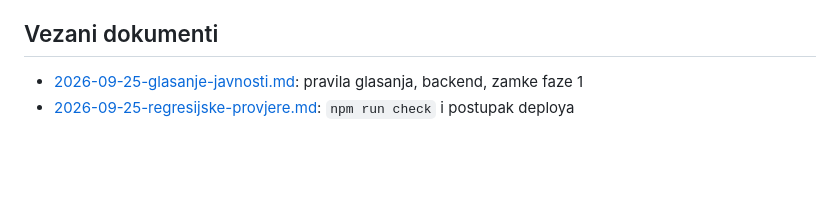
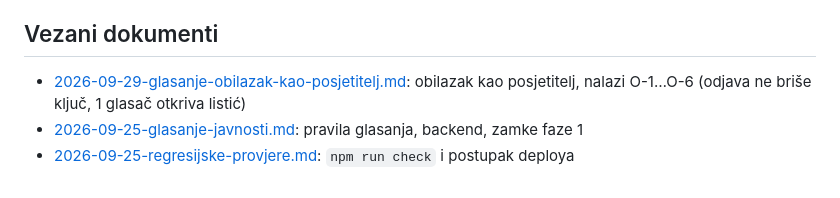
Before and after one commit to stepanic/stadion-maksimir-natjecaj-2026, a Markdown page: docs/2026-09-26-glasanje-ux.md, the part around the change. Rendered like a GitHub page; blank space fills up the shorter version.

```diff
--- a/docs/2026-09-26-glasanje-ux.md
+++ b/docs/2026-09-26-glasanje-ux.md
@@ -83,5 +83,6 @@ lokalno i na produkciji, kao i `npm run check` prije i poslije deploya.
 
 ## Vezani dokumenti
 
+- [2026-09-29-glasanje-obilazak-kao-posjetitelj.md](2026-09-29-glasanje-obilazak-kao-posjetitelj.md): obilazak kao posjetitelj, nalazi O-1…O-6 (odjava ne briše ključ, 1 glasač otkriva listić)
 - [2026-09-25-glasanje-javnosti.md](2026-09-25-glasanje-javnosti.md): pravila glasanja, backend, zamke faze 1
 - [2026-09-25-regresijske-provjere.md](2026-09-25-regresijske-provjere.md): `npm run check` i postupak deploya
```
Also changed, not shown: docs/2026-09-29-glasanje-obilazak-kao-posjetitelj.md (added, +57 -0 lines).
